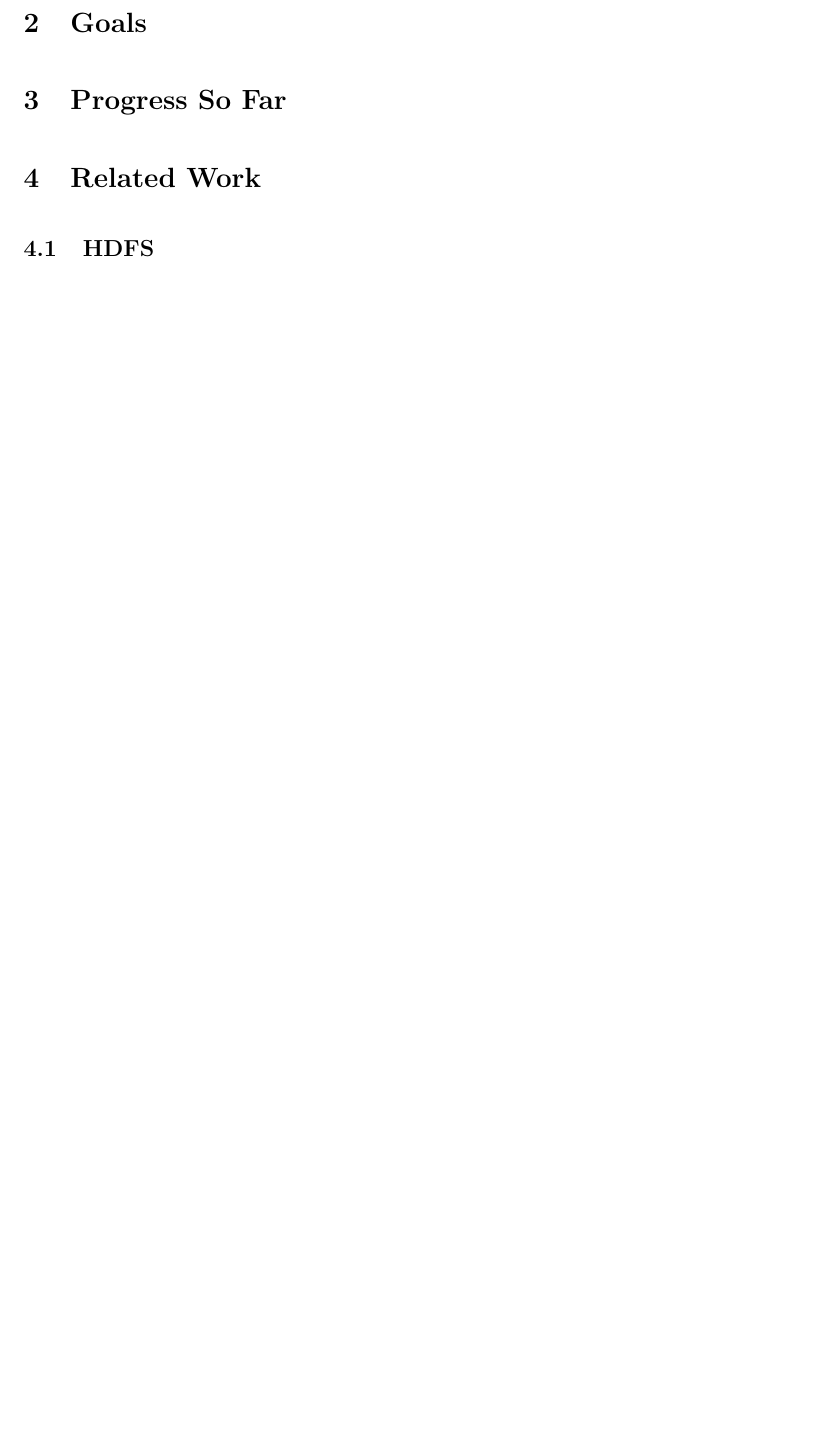
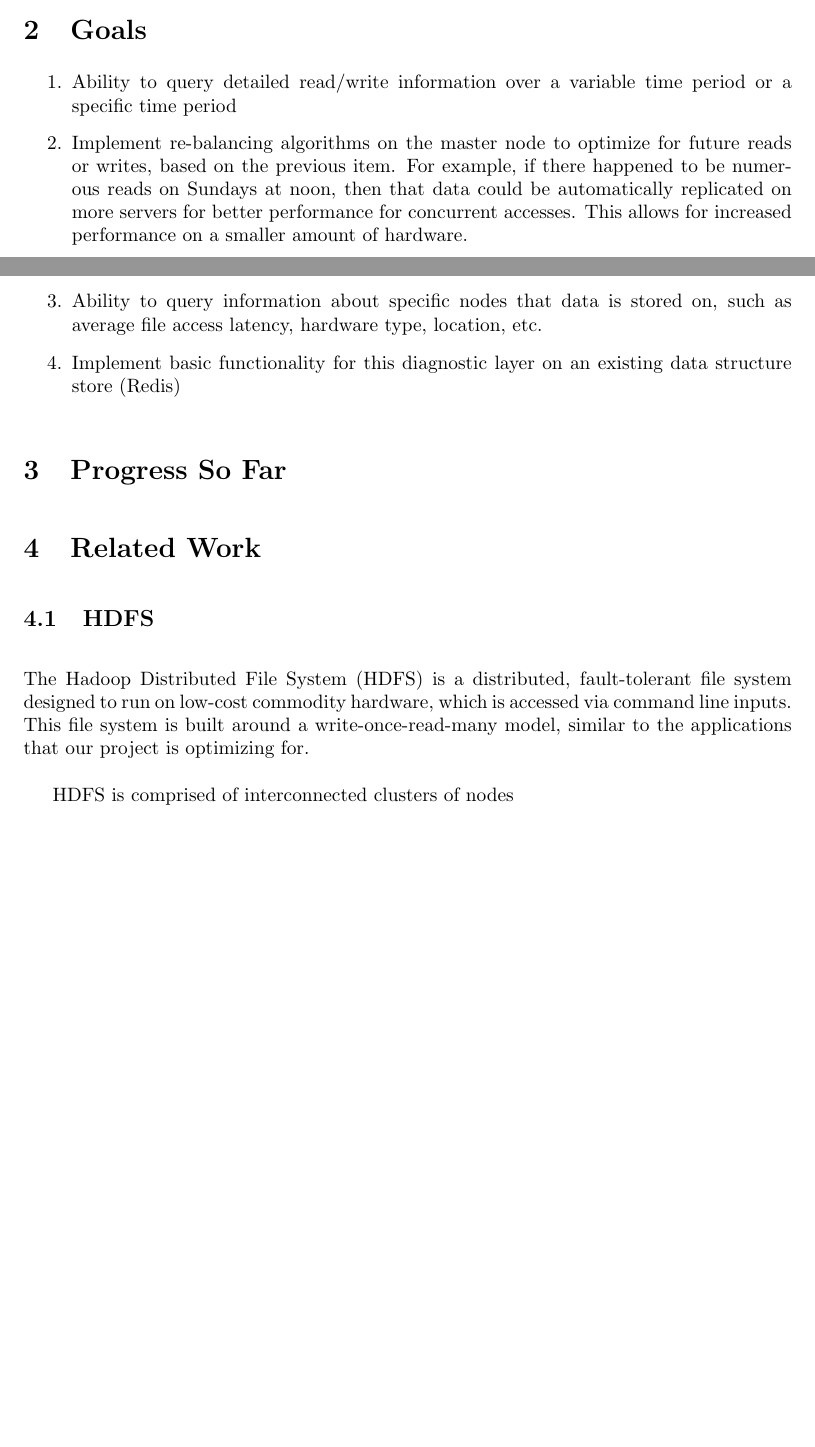
Before and after one commit to alexdao/SpeedReader, a LaTeX document (project_update/project_update.tex): part of page 2 of 2 before the commit and two parts of pages 1 and 2 of 2 after it, the two joined at a grey line, cut so that both start at the same text, the shorter picture padded with empty space. Compiled offline with pdfLaTeX.

Commit message:
Goals finished

```diff
--- a/project_update/project_update.tex
+++ b/project_update/project_update.tex
@@ -7,6 +7,7 @@
 
 \usepackage{amsmath}
 \usepackage[margin=1.5in]{geometry}
+\usepackage{setspace}
 \usepackage{hyperref}
 
 \begin{document}
@@ -20,15 +21,20 @@ Such a file system would provide important diagnostic information for job schedu
 A sub-problem of distributed file systems are their performance, especially with regards to variable-size files. The Google File System\textsuperscript{[1]}, for example, is highly optimized for large files. Using such a system with small files is both space-inefficient and slow.
 
 \section{Goals}
-
+\begin{enumerate}
+\item Ability to query detailed read/write information over a variable time period or a specific time period
+\item Implement re-balancing algorithms on the master node to optimize for future reads or writes, based on the previous item. For example, if there happened to be numerous reads on Sundays at noon, then that data could be automatically replicated on more servers for better performance for concurrent accesses. This allows for increased performance on a smaller amount of hardware.
+\item Ability to query information about specific nodes that data is stored on, such as average file access latency, hardware type, location, etc.
+\item Implement basic functionality for this diagnostic layer on an existing data structure store (Redis)
+\end{enumerate}
 
 \section{Progress So Far}
 
 
 \section{Related Work}
+\subsection{HDFS}
+The Hadoop Distributed File System (HDFS) is a distributed, fault-tolerant file system designed to run on low-cost commodity hardware, which is accessed via command line inputs. This file system is built around a write-once-read-many model, similar to the applications that our project is optimizing for.
 
-
-\subsection{HDFS}
-
+HDFS is comprised of interconnected clusters of nodes
 
 \end{document}
```
